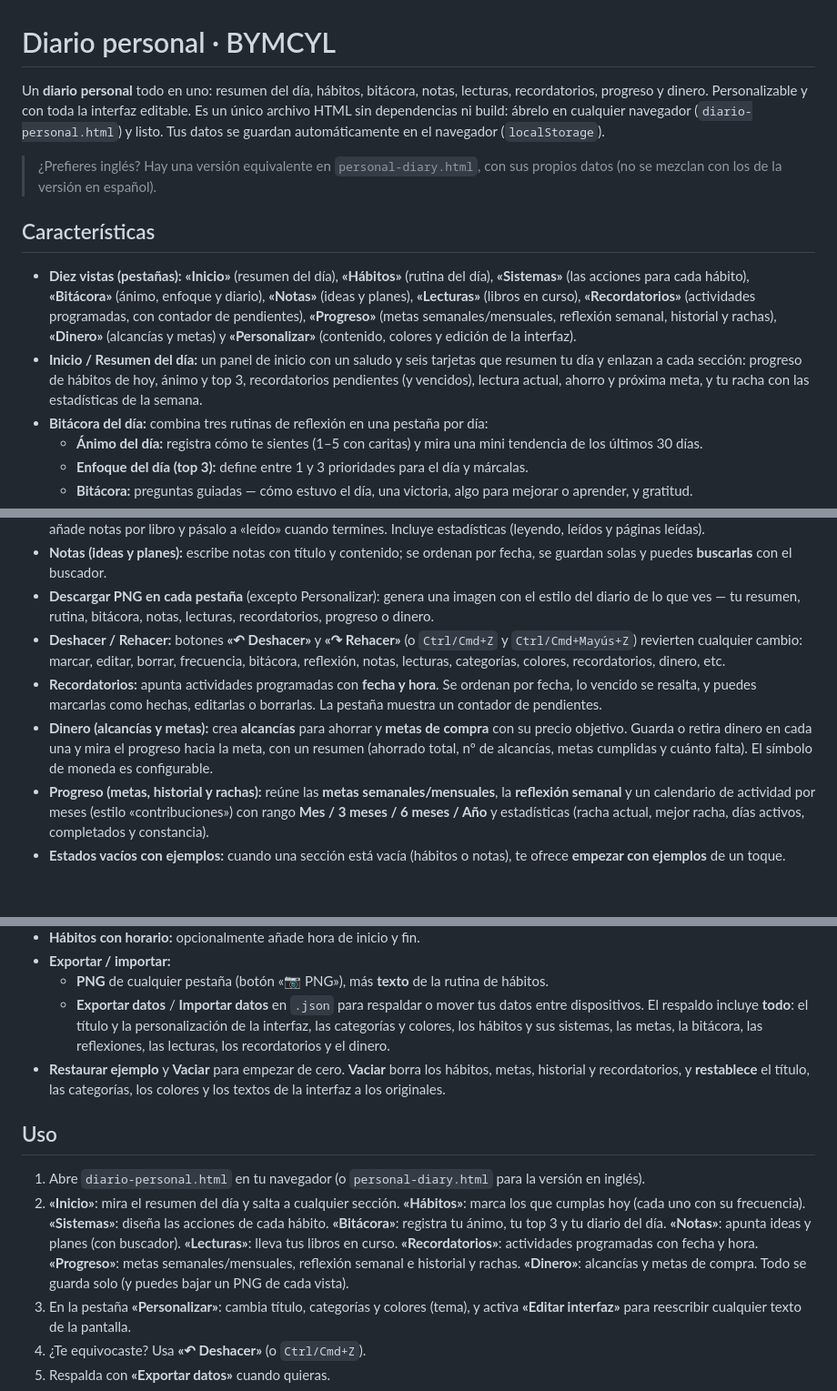
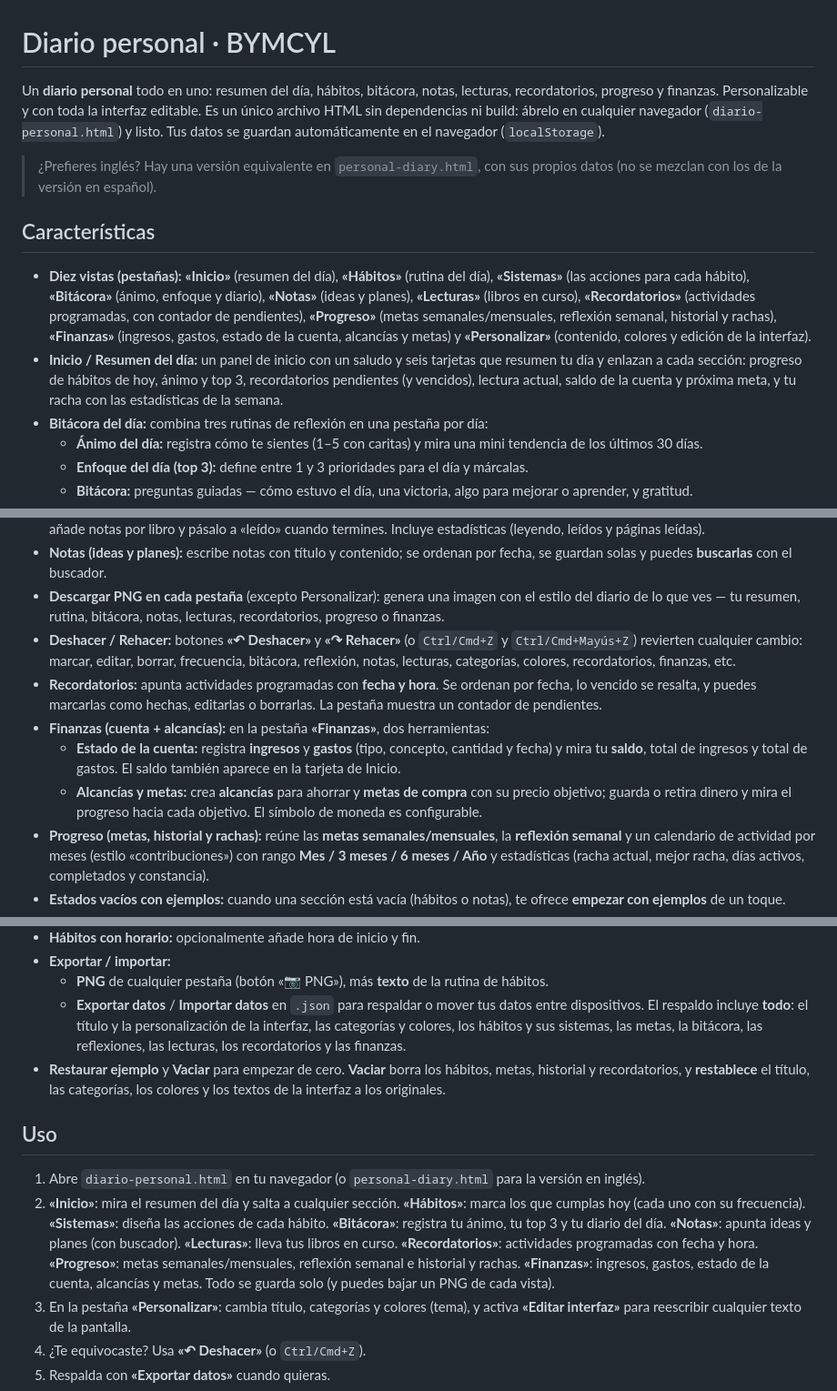
Before and after one commit to Intirr/habits, a Markdown page: README.md, 3 parts joined by grey strips. Shown at 91% size. Rendered like a GitHub page; blank space fills up the shorter version.

Commit message:
README: rename Dinero to Finanzas and document income/expenses
Co-Authored-By: Claude Opus 4.8 <noreply@anthropic.com>
Claude-Session: https://claude.ai/code/session_01CPTLe1rPx5vXjsSKinPHgL

```diff
--- a/README.md
+++ b/README.md
@@ -1,7 +1,7 @@
 # Diario personal · BYMCYL
 
 Un **diario personal** todo en uno: resumen del día, hábitos, bitácora, notas,
-lecturas, recordatorios, progreso y dinero. Personalizable y con toda la interfaz
+lecturas, recordatorios, progreso y finanzas. Personalizable y con toda la interfaz
 editable. Es un único archivo HTML sin dependencias ni build: ábrelo en cualquier
 navegador (`diario-personal.html`) y listo. Tus datos se guardan automáticamente en el
 navegador (`localStorage`).
@@ -15,11 +15,12 @@ navegador (`localStorage`).
   día), **«Sistemas»** (las acciones para cada hábito), **«Bitácora»** (ánimo, enfoque y
   diario), **«Notas»** (ideas y planes), **«Lecturas»** (libros en curso),
   **«Recordatorios»** (actividades programadas, con contador de pendientes), **«Progreso»**
-  (metas semanales/mensuales, reflexión semanal, historial y rachas), **«Dinero»**
-  (alcancías y metas) y **«Personalizar»** (contenido, colores y edición de la interfaz).
+  (metas semanales/mensuales, reflexión semanal, historial y rachas), **«Finanzas»**
+  (ingresos, gastos, estado de la cuenta, alcancías y metas) y **«Personalizar»** (contenido,
+  colores y edición de la interfaz).
 - **Inicio / Resumen del día:** un panel de inicio con un saludo y seis tarjetas que
   resumen tu día y enlazan a cada sección: progreso de hábitos de hoy, ánimo y top 3,
-  recordatorios pendientes (y vencidos), lectura actual, ahorro y próxima meta, y tu racha
+  recordatorios pendientes (y vencidos), lectura actual, saldo de la cuenta y próxima meta, y tu racha
   con las estadísticas de la semana.
 - **Bitácora del día:** combina tres rutinas de reflexión en una pestaña por día:
   - **Ánimo del día:** registra cómo te sientes (1–5 con caritas) y mira una mini
@@ -52,17 +53,20 @@ navegador (`localStorage`).
   se guardan solas y puedes **buscarlas** con el buscador.
 - **Descargar PNG en cada pestaña** (excepto Personalizar): genera una imagen con el estilo
   del diario de lo que ves — tu resumen, rutina, bitácora, notas, lecturas, recordatorios,
-  progreso o dinero.
+  progreso o finanzas.
 - **Deshacer / Rehacer:** botones **«↶ Deshacer»** y **«↷ Rehacer»** (o `Ctrl/Cmd+Z` y
   `Ctrl/Cmd+Mayús+Z`) revierten cualquier cambio: marcar, editar, borrar, frecuencia,
-  bitácora, reflexión, notas, lecturas, categorías, colores, recordatorios, dinero, etc.
+  bitácora, reflexión, notas, lecturas, categorías, colores, recordatorios, finanzas, etc.
 - **Recordatorios:** apunta actividades programadas con **fecha y hora**. Se ordenan por
   fecha, lo vencido se resalta, y puedes marcarlas como hechas, editarlas o borrarlas.
   La pestaña muestra un contador de pendientes.
-- **Dinero (alcancías y metas):** crea **alcancías** para ahorrar y **metas de compra**
-  con su precio objetivo. Guarda o retira dinero en cada una y mira el progreso hacia la
-  meta, con un resumen (ahorrado total, nº de alcancías, metas cumplidas y cuánto falta).
-  El símbolo de moneda es configurable.
+- **Finanzas (cuenta + alcancías):** en la pestaña **«Finanzas»**, dos herramientas:
+  - **Estado de la cuenta:** registra **ingresos** y **gastos** (tipo, concepto, cantidad y
+    fecha) y mira tu **saldo**, total de ingresos y total de gastos. El saldo también aparece
+    en la tarjeta de Inicio.
+  - **Alcancías y metas:** crea **alcancías** para ahorrar y **metas de compra** con su precio
+    objetivo; guarda o retira dinero y mira el progreso hacia cada objetivo. El símbolo de
+    moneda es configurable.
 - **Progreso (metas, historial y rachas):** reúne las **metas semanales/mensuales**, la
   **reflexión semanal** y un calendario de actividad por meses (estilo «contribuciones») con
   rango **Mes / 3 meses / 6 meses / Año** y estadísticas (racha actual, mejor racha, días
@@ -87,7 +91,7 @@ navegador (`localStorage`).
   - **Exportar datos** / **Importar datos** en `.json` para respaldar o mover tus datos
     entre dispositivos. El respaldo incluye **todo**: el título y la personalización de la
     interfaz, las categorías y colores, los hábitos y sus sistemas, las metas, la bitácora,
-    las reflexiones, las lecturas, los recordatorios y el dinero.
+    las reflexiones, las lecturas, los recordatorios y las finanzas.
 - **Restaurar ejemplo** y **Vaciar** para empezar de cero. **Vaciar** borra los hábitos,
   metas, historial y recordatorios, y **restablece** el título, las categorías, los colores
   y los textos de la interfaz a los originales.
@@ -101,8 +105,9 @@ navegador (`localStorage`).
    cada hábito. **«Bitácora»**: registra tu ánimo, tu top 3 y tu diario del día.
    **«Notas»**: apunta ideas y planes (con buscador). **«Lecturas»**: lleva tus libros en
    curso. **«Recordatorios»**: actividades programadas con fecha y hora. **«Progreso»**:
-   metas semanales/mensuales, reflexión semanal e historial y rachas. **«Dinero»**:
-   alcancías y metas de compra. Todo se guarda solo (y puedes bajar un PNG de cada vista).
+   metas semanales/mensuales, reflexión semanal e historial y rachas. **«Finanzas»**:
+   ingresos, gastos, estado de la cuenta, alcancías y metas. Todo se guarda solo (y puedes
+   bajar un PNG de cada vista).
 3. En la pestaña **«Personalizar»**: cambia título, categorías y colores (tema), y activa
    **«Editar interfaz»** para reescribir cualquier texto de la pantalla.
 4. ¿Te equivocaste? Usa **«↶ Deshacer»** (o `Ctrl/Cmd+Z`).
```
